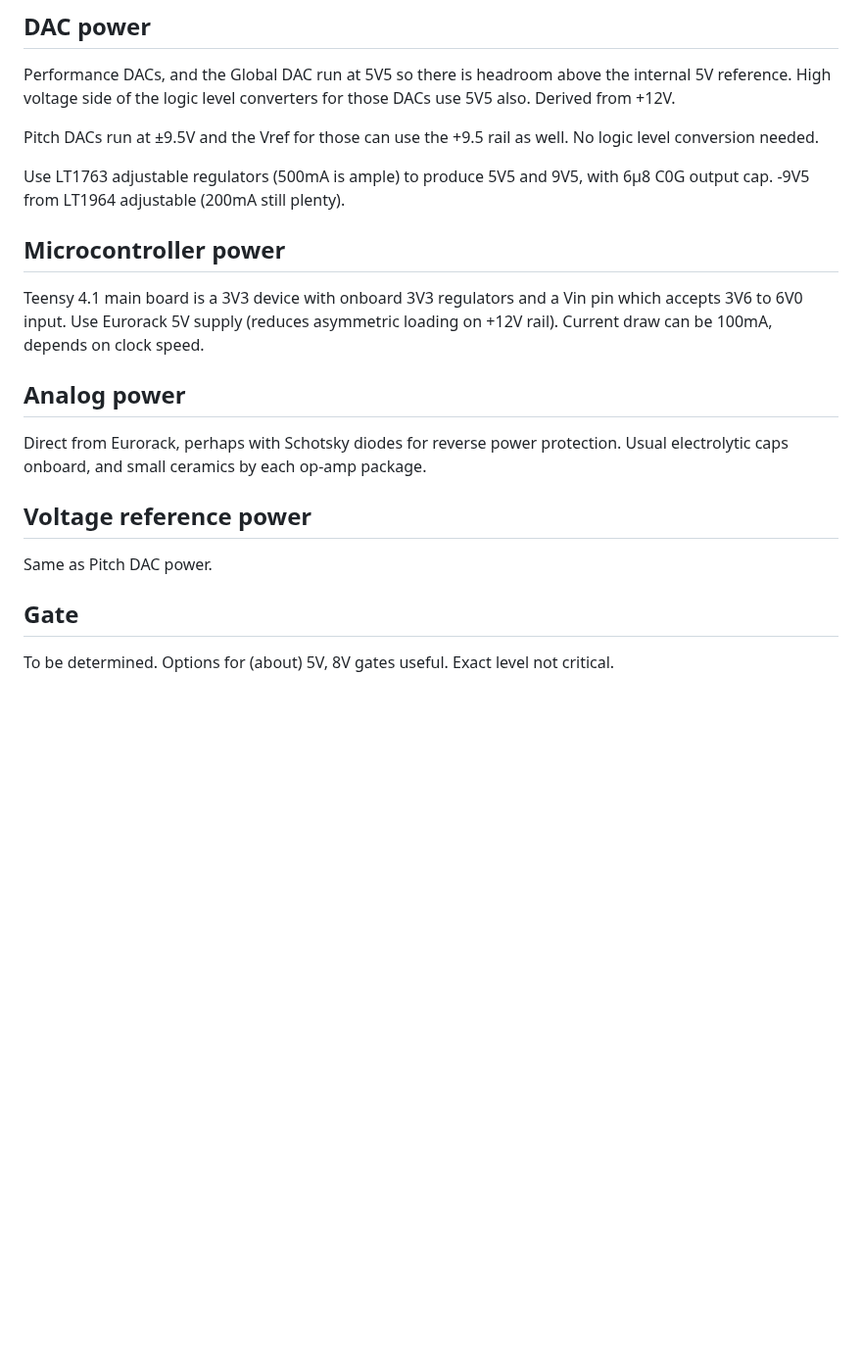
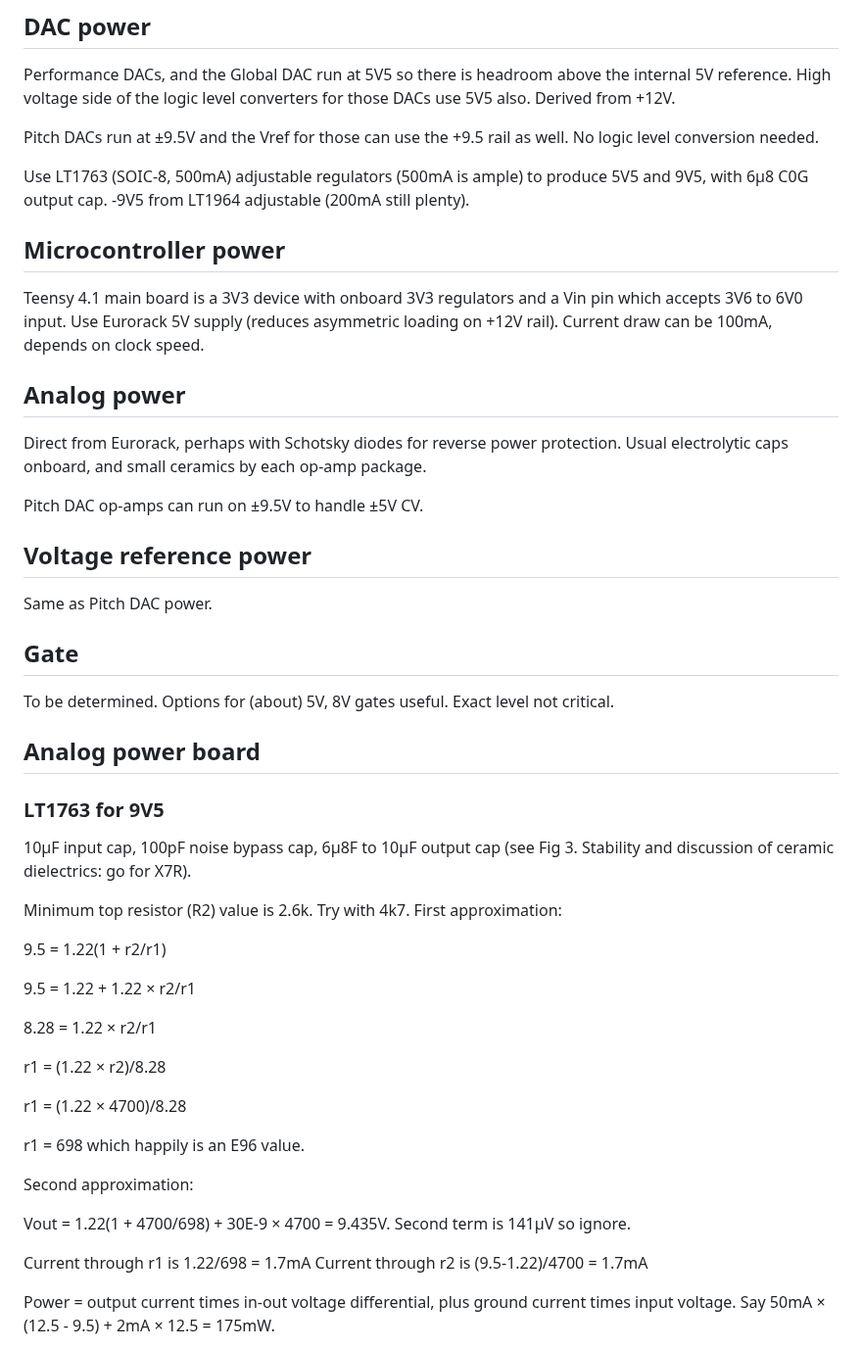
Before and after one commit to svgeesus/EuroMPE, a Markdown page: Duophonic/Power.md, the part around one of its changes. Shown at 98% size. Rendered like a GitHub page; blank space fills up the shorter version.

```diff
--- a/Duophonic/Power.md
+++ b/Duophonic/Power.md
@@ -17,7 +17,7 @@ Performance DACs, and the Global DAC  run at 5V5 so there is headroom above the
 
 Pitch DACs run at ±9.5V and the Vref for those can use the +9.5 rail as well. No logic level conversion needed.
 
-Use LT1763 adjustable regulators (500mA is ample) to produce 5V5 and 9V5, with 6μ8 C0G output cap. -9V5 from LT1964 adjustable (200mA still plenty).
+Use LT1763 (SOIC-8, 500mA) adjustable regulators (500mA is ample) to produce 5V5 and 9V5, with 6μ8 C0G output cap. -9V5 from LT1964 adjustable (200mA still plenty).
 
 ## Microcontroller power
 
@@ -27,6 +27,8 @@ Teensy 4.1 main board is a 3V3 device with onboard 3V3 regulators and a Vin pin
 
 Direct from Eurorack, perhaps with Schotsky diodes for reverse power protection. Usual electrolytic caps onboard, and small ceramics by each op-amp package.
 
+Pitch DAC op-amps can run on ±9.5V to handle ±5V CV.
+
 ## Voltage reference power
 
 Same as Pitch DAC power.
@@ -34,3 +36,33 @@ Same as Pitch DAC power.
 ## Gate
 
 To be determined. Options for (about) 5V, 8V gates useful. Exact level not critical.
+
+## Analog power board
+
+### LT1763 for 9V5
+
+10μF input cap, 100pF noise bypass cap, 6μ8F to 10μF output cap (see Fig 3. Stability and discussion of ceramic dielectrics: go for X7R).
+
+Minimum top resistor (R2) value is 2.6k. Try with 4k7. First approximation:
+
+9.5 = 1.22(1 + r2/r1)
+
+9.5 = 1.22 + 1.22 × r2/r1
+
+8.28 = 1.22 × r2/r1
+
+r1 = (1.22 × r2)/8.28
+
+r1 = (1.22 × 4700)/8.28
+
+r1 = 698 which happily is an E96 value.
+
+Second approximation:
+
+Vout = 1.22(1 + 4700/698) + 30E-9 ×  4700 = 9.435V. Second term is 141μV so ignore.
+
+Current through r1 is 1.22/698 = 1.7mA
+Current through r2 is (9.5-1.22)/4700 = 1.7mA
+
+Power = output current times in-out voltage differential, plus ground current times input voltage. Say 50mA × (12.5 - 9.5) + 2mA × 12.5 = 175mW.
+
```
Also changed, not shown: other parts of Duophonic/Power.md (+27 -0 lines), Duophonic/pitch-dac.md (+1 -1 lines), Duophonic/img/LT1763-adj.png (added).
